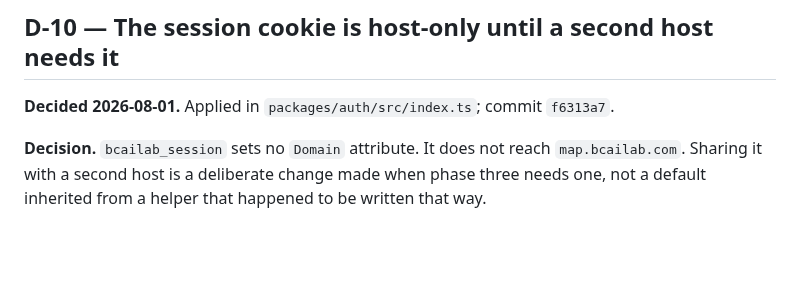
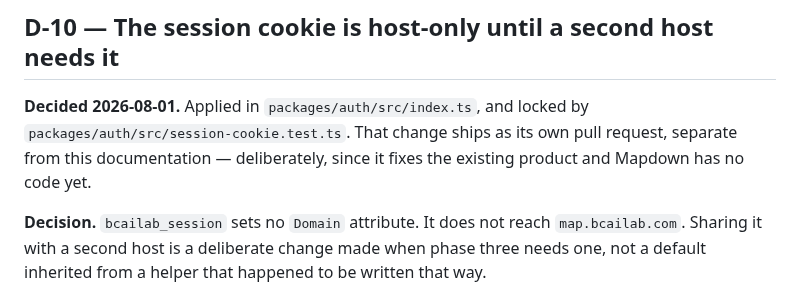
Before and after one commit to zxsun2022/bcailab, a Markdown page: docs/mapdown/decisions.md, the part around the change. Drawn GitHub-style; blank space fills up the shorter version.

Commit message:
docs(mapdown): reference the auth fix by content, not by SHA
The commit hash cited in D-10 does not survive the branch split, and will
change again when the pull request merges. Point at the module and its test
instead, and say plainly that the fix ships separately.

```diff
--- a/docs/mapdown/decisions.md
+++ b/docs/mapdown/decisions.md
@@ -221,7 +221,10 @@ that the editor's `emptyPlaceholderText` must never be written to the exported f
 
 ## D-10 — The session cookie is host-only until a second host needs it
 
-**Decided 2026-08-01.** Applied in `packages/auth/src/index.ts`; commit `f6313a7`.
+**Decided 2026-08-01.** Applied in `packages/auth/src/index.ts`, and locked by
+`packages/auth/src/session-cookie.test.ts`. That change ships as its own pull request, separate
+from this documentation — deliberately, since it fixes the existing product and Mapdown has no
+code yet.
 
 **Decision.** `bcailab_session` sets no `Domain` attribute. It does not reach
 `map.bcailab.com`. Sharing it with a second host is a deliberate change made when phase three
```
